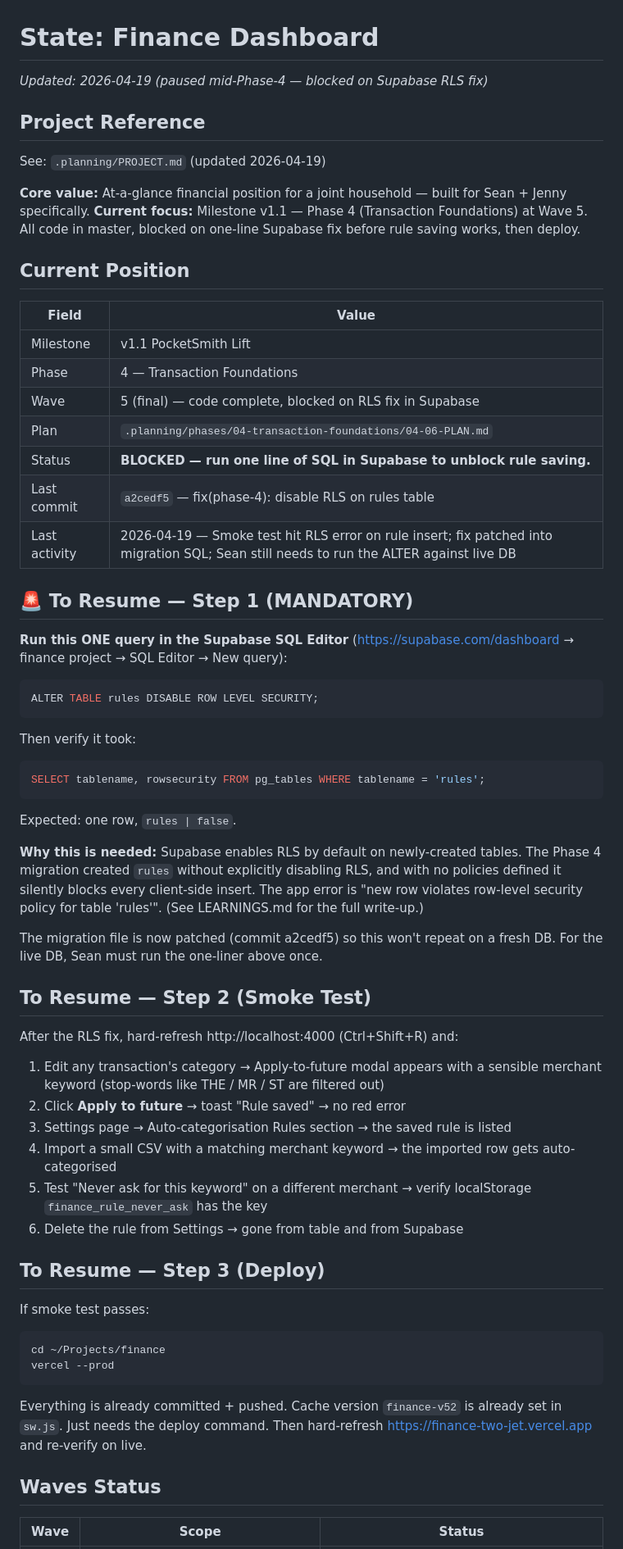
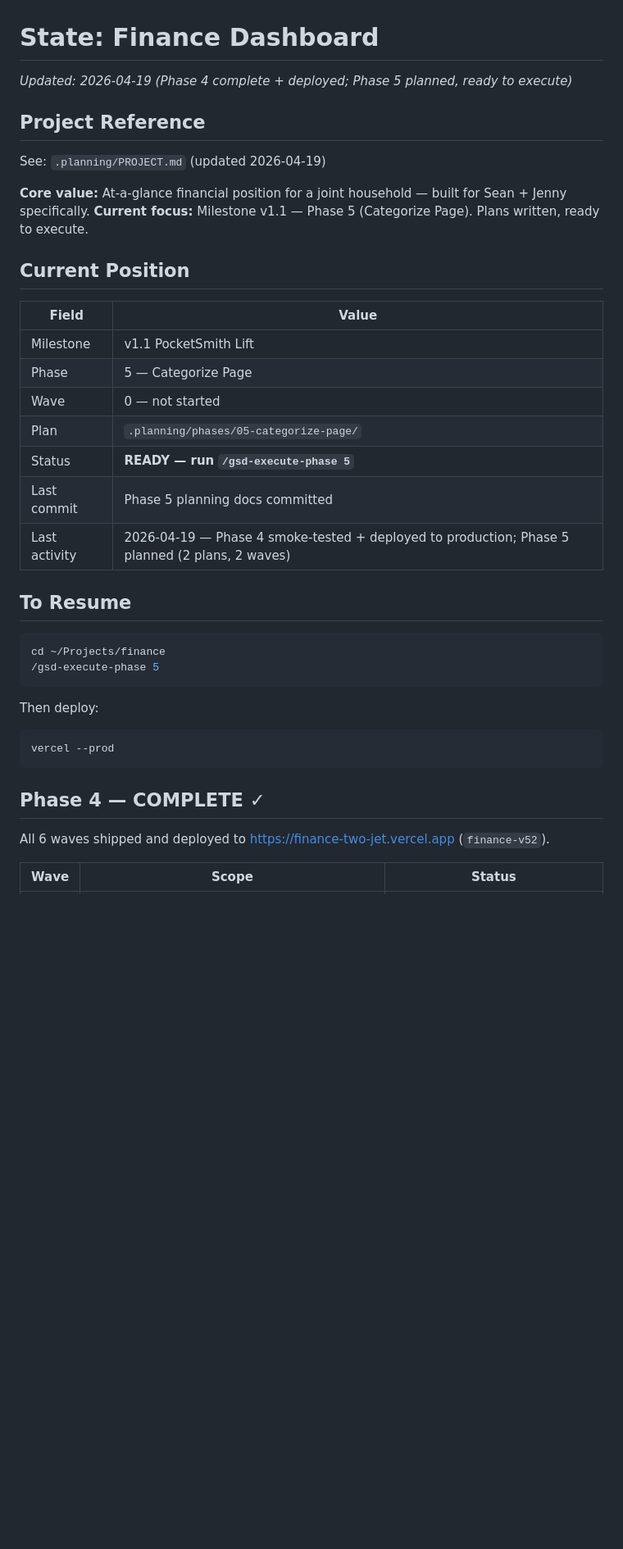
Before and after one commit to seanmason-code/finance, a Markdown page: .planning/STATE.md, the part around one of its changes. Shown at 82% size. Drawn GitHub-style; blank space fills up the shorter version.

Commit message:
docs: update STATE.md — Phase 4 complete, Phase 5 ready to execute

````diff
--- a/.planning/STATE.md
+++ b/.planning/STATE.md
@@ -1,69 +1,42 @@
 # State: Finance Dashboard
 
-*Updated: 2026-04-19 (paused mid-Phase-4 — blocked on Supabase RLS fix)*
+*Updated: 2026-04-19 (Phase 4 complete + deployed; Phase 5 planned, ready to execute)*
 
 ## Project Reference
 
 See: `.planning/PROJECT.md` (updated 2026-04-19)
 
 **Core value:** At-a-glance financial position for a joint household — built for Sean + Jenny specifically.
-**Current focus:** Milestone v1.1 — Phase 4 (Transaction Foundations) at Wave 5. All code in master, blocked on one-line Supabase fix before rule saving works, then deploy.
+**Current focus:** Milestone v1.1 — Phase 5 (Categorize Page). Plans written, ready to execute.
 
 ## Current Position
 
 | Field | Value |
 |-------|-------|
 | Milestone | v1.1 PocketSmith Lift |
-| Phase | 4 — Transaction Foundations |
-| Wave | 5 (final) — code complete, blocked on RLS fix in Supabase |
-| Plan | `.planning/phases/04-transaction-foundations/04-06-PLAN.md` |
-| Status | **BLOCKED — run one line of SQL in Supabase to unblock rule saving.** |
-| Last commit | `a2cedf5` — fix(phase-4): disable RLS on rules table |
-| Last activity | 2026-04-19 — Smoke test hit RLS error on rule insert; fix patched into migration SQL; Sean still needs to run the ALTER against live DB |
+| Phase | 5 — Categorize Page |
+| Wave | 0 — not started |
+| Plan | `.planning/phases/05-categorize-page/` |
+| Status | **READY — run `/gsd-execute-phase 5`** |
+| Last commit | Phase 5 planning docs committed |
+| Last activity | 2026-04-19 — Phase 4 smoke-tested + deployed to production; Phase 5 planned (2 plans, 2 waves) |
 
-## 🚨 To Resume — Step 1 (MANDATORY)
-
-**Run this ONE query in the Supabase SQL Editor** (https://supabase.com/dashboard → finance project → SQL Editor → New query):
-
-```sql
-ALTER TABLE rules DISABLE ROW LEVEL SECURITY;
-```
-
-Then verify it took:
-
-```sql
-SELECT tablename, rowsecurity FROM pg_tables WHERE tablename = 'rules';
-```
-
-Expected: one row, `rules | false`.
-
-**Why this is needed:** Supabase enables RLS by default on newly-created tables. The Phase 4 migration created `rules` without explicitly disabling RLS, and with no policies defined it silently blocks every client-side insert. The app error is "new row violates row-level security policy for table 'rules'". (See LEARNINGS.md for the full write-up.)
-
-The migration file is now patched (commit a2cedf5) so this won't repeat on a fresh DB. For the live DB, Sean must run the one-liner above once.
-
-## To Resume — Step 2 (Smoke Test)
-
-After the RLS fix, hard-refresh http://localhost:4000 (Ctrl+Shift+R) and:
-
-1. Edit any transaction's category → Apply-to-future modal appears with a sensible merchant keyword (stop-words like THE / MR / ST are filtered out)
-2. Click **Apply to future** → toast "Rule saved" → no red error
-3. Settings page → Auto-categorisation Rules section → the saved rule is listed
-4. Import a small CSV with a matching merchant keyword → the imported row gets auto-categorised
-5. Test "Never ask for this keyword" on a different merchant → verify localStorage `finance_rule_never_ask` has the key
-6. Delete the rule from Settings → gone from table and from Supabase
-
-## To Resume — Step 3 (Deploy)
-
-If smoke test passes:
+## To Resume
 
 ```bash
 cd ~/Projects/finance
+/gsd-execute-phase 5
+```
+
+Then deploy:
+
+```bash
 vercel --prod
 ```
 
-Everything is already committed + pushed. Cache version `finance-v52` is already set in `sw.js`. Just needs the deploy command. Then hard-refresh https://finance-two-jet.vercel.app and re-verify on live.
+## Phase 4 — COMPLETE ✓
 
-## Waves Status
+All 6 waves shipped and deployed to https://finance-two-jet.vercel.app (`finance-v52`).
 
 | Wave | Scope | Status |
 |------|-------|--------|
````
Also changed, not shown: other parts of .planning/STATE.md (+32 -27 lines).
